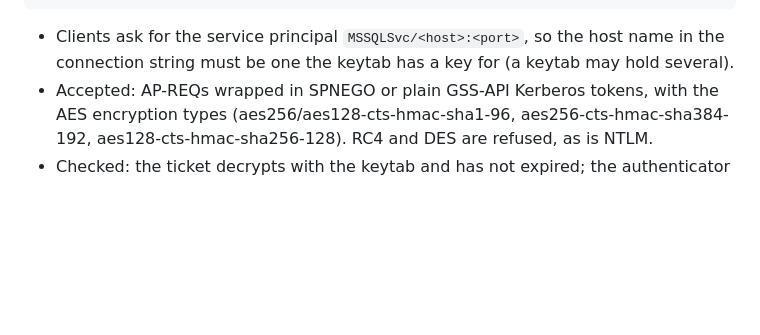
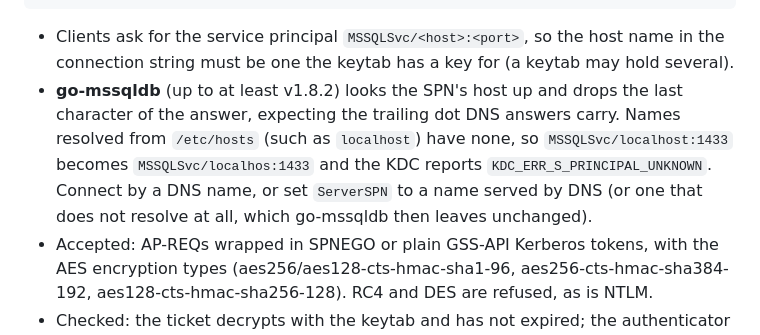
Before and after one commit to Twilight-Techy/storine, a Markdown page: crates/storage-sql/README.md, the part around the change. Rendered like a GitHub page; blank space fills up the shorter version.

Commit message:
storage-sql README: go-mssqldb Kerberos SPN workaround
Co-Authored-By: Claude Opus 5.5 <noreply@anthropic.com>
Claude-Session: https://claude.ai/code/session_015x1cNjgDmrKdZ11mSPTPt6

```diff
--- a/crates/storage-sql/README.md
+++ b/crates/storage-sql/README.md
@@ -109,6 +109,12 @@ storine-sql --data /var/lib/storine-sql --mssql 0.0.0.0:1433 \
 
 - Clients ask for the service principal `MSSQLSvc/<host>:<port>`, so the host name in the
   connection string must be one the keytab has a key for (a keytab may hold several).
+- **go-mssqldb** (up to at least v1.8.2) looks the SPN's host up and drops the last character
+  of the answer, expecting the trailing dot DNS answers carry. Names resolved from
+  `/etc/hosts` (such as `localhost`) have none, so `MSSQLSvc/localhost:1433` becomes
+  `MSSQLSvc/localhos:1433` and the KDC reports `KDC_ERR_S_PRINCIPAL_UNKNOWN`. Connect by a
+  DNS name, or set `ServerSPN` to a name served by DNS (or one that does not resolve at all,
+  which go-mssqldb then leaves unchanged).
 - Accepted: AP-REQs wrapped in SPNEGO or plain GSS-API Kerberos tokens, with the AES encryption
   types (aes256/aes128-cts-hmac-sha1-96, aes256-cts-hmac-sha384-192,
   aes128-cts-hmac-sha256-128). RC4 and DES are refused, as is NTLM.
```
